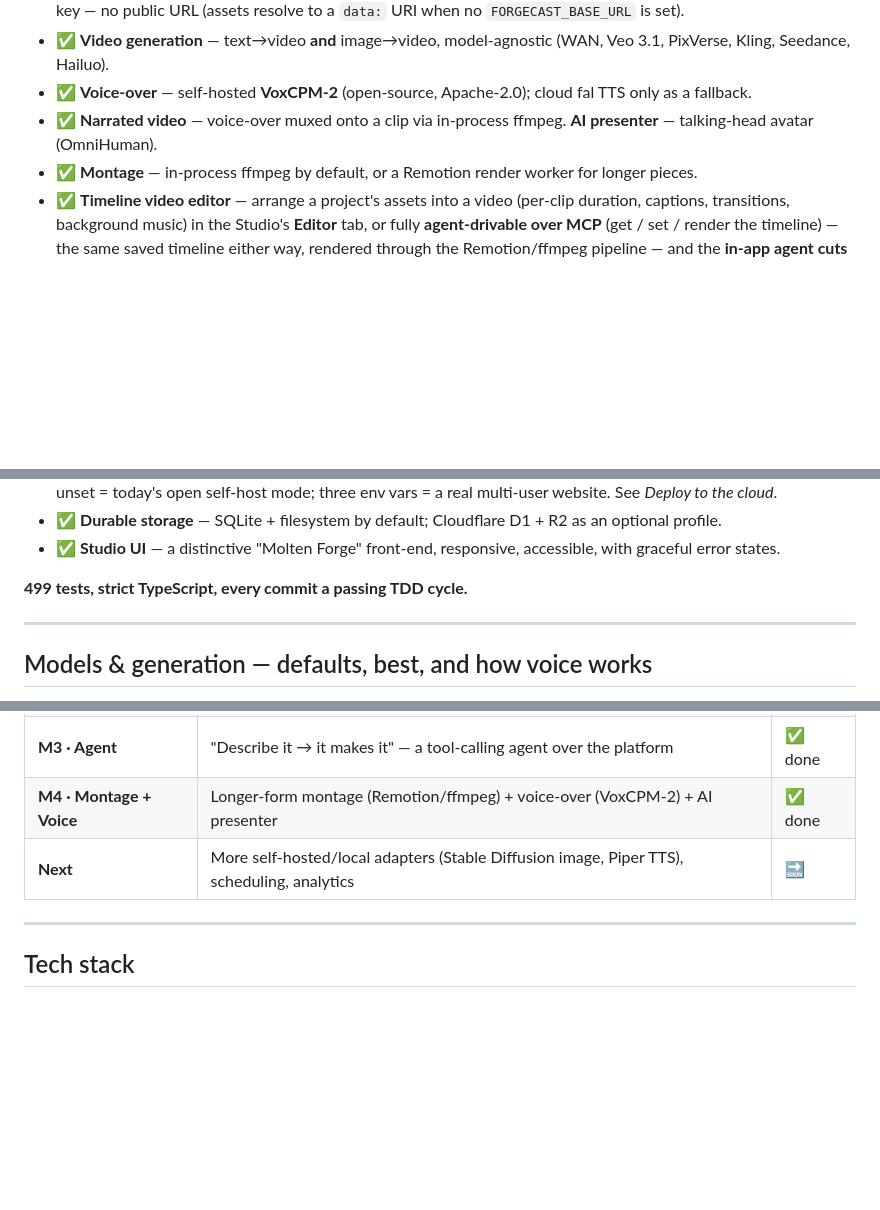
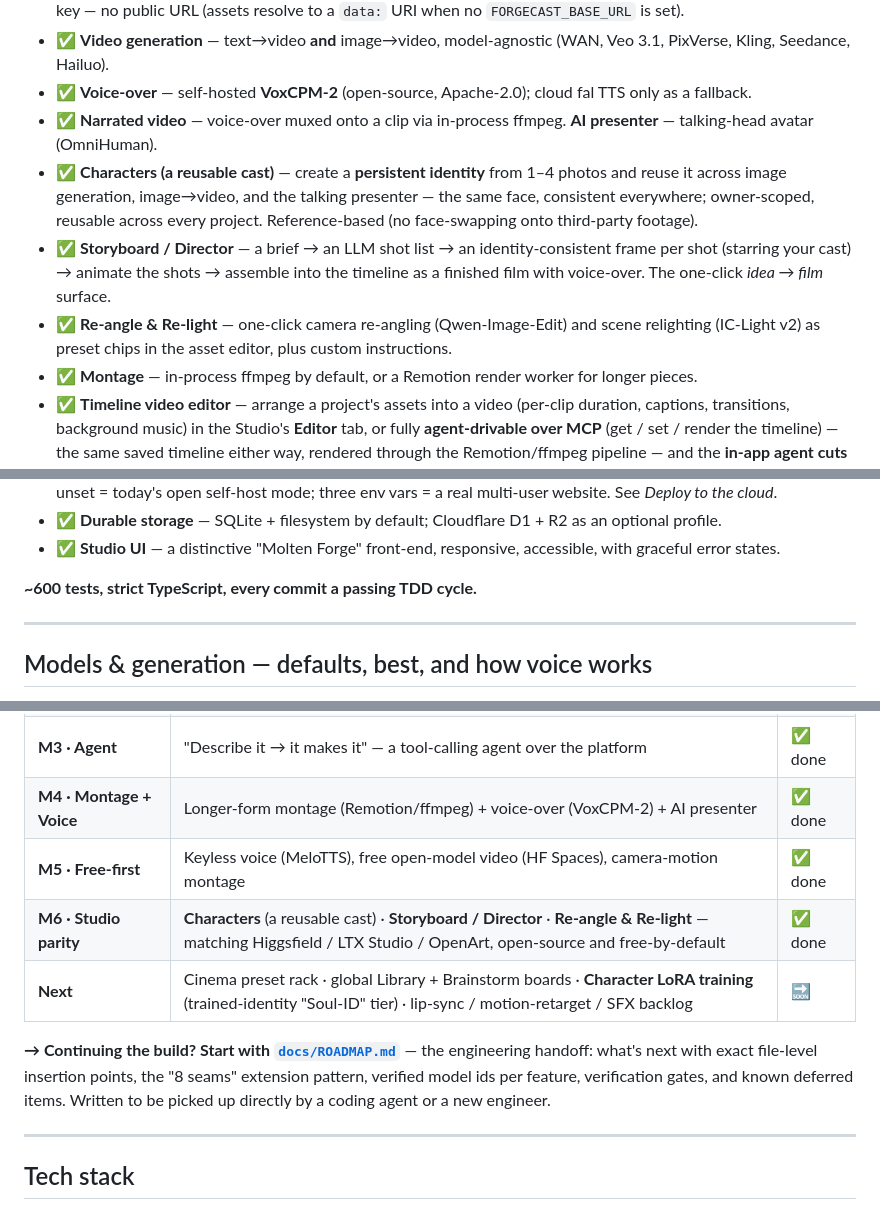
Before and after one commit to Baxter-Labs/forgecast, a Markdown page: README.md, 3 parts joined by grey strips. Drawn GitHub-style; blank space fills up the shorter version.

```diff
--- a/README.md
+++ b/README.md
@@ -186,6 +186,9 @@ Dependencies point **inward** to `core`'s contracts — so a new provider, a Pos
 - ✅ **Video generation** — text→video **and** image→video, model-agnostic (WAN, Veo 3.1, PixVerse, Kling, Seedance, Hailuo).
 - ✅ **Voice-over** — self-hosted **VoxCPM-2** (open-source, Apache-2.0); cloud fal TTS only as a fallback.
 - ✅ **Narrated video** — voice-over muxed onto a clip via in-process ffmpeg. **AI presenter** — talking-head avatar (OmniHuman).
+- ✅ **Characters (a reusable cast)** — create a **persistent identity** from 1–4 photos and reuse it across image generation, image→video, and the talking presenter — the same face, consistent everywhere; owner-scoped, reusable across every project. Reference-based (no face-swapping onto third-party footage).
+- ✅ **Storyboard / Director** — a brief → an LLM shot list → an identity-consistent frame per shot (starring your cast) → animate the shots → assemble into the timeline as a finished film with voice-over. The one-click *idea → film* surface.
+- ✅ **Re-angle & Re-light** — one-click camera re-angling (Qwen-Image-Edit) and scene relighting (IC-Light v2) as preset chips in the asset editor, plus custom instructions.
 - ✅ **Montage** — in-process ffmpeg by default, or a Remotion render worker for longer pieces.
 - ✅ **Timeline video editor** — arrange a project's assets into a video (per-clip duration, captions, transitions, background music) in the Studio's **Editor** tab, or fully **agent-drivable over MCP** (get / set / render the timeline) — the same saved timeline either way, rendered through the Remotion/ffmpeg pipeline — and the **in-app agent cuts in it too** (`/editor`'s agent panel: describe the edit, watch the timeline rearrange). Works **keyless** (bundled ffmpeg + your uploaded assets). A clean-room take on [palmier-pro](https://github.com/palmier-io/palmier-pro)'s agent-native editor.
 - ✅ **Tool-calling agent** — reads your product website, brainstorms, decides b-roll vs presenter, generates, and publishes. It also **works the video editor**: ask it to cut existing assets and it arranges the timeline (clips, durations, captions, transitions) and renders — from the Studio chat or the agent panel inside `/editor`.
@@ -199,7 +202,7 @@ Dependencies point **inward** to `core`'s contracts — so a new provider, a Pos
 - ✅ **Durable storage** — SQLite + filesystem by default; Cloudflare D1 + R2 as an optional profile.
 - ✅ **Studio UI** — a distinctive "Molten Forge" front-end, responsive, accessible, with graceful error states.
 
-**499 tests, strict TypeScript, every commit a passing TDD cycle.**
+**~600 tests, strict TypeScript, every commit a passing TDD cycle.**
 
 ---
 
@@ -554,7 +557,14 @@ Forgecast is built to be **handed to non-technical users as a hosted website**
 | **M2 · Distribution** | Cross-platform posting — Instagram, LinkedIn, YouTube, OmniSocials | ✅ done |
 | **M3 · Agent** | "Describe it → it makes it" — a tool-calling agent over the platform | ✅ done |
 | **M4 · Montage + Voice** | Longer-form montage (Remotion/ffmpeg) + voice-over (VoxCPM-2) + AI presenter | ✅ done |
-| **Next** | More self-hosted/local adapters (Stable Diffusion image, Piper TTS), scheduling, analytics | 🔜 |
+| **M5 · Free-first** | Keyless voice (MeloTTS), free open-model video (HF Spaces), camera-motion montage | ✅ done |
+| **M6 · Studio parity** | **Characters** (a reusable cast) · **Storyboard / Director** · **Re-angle & Re-light** — matching Higgsfield / LTX Studio / OpenArt, open-source and free-by-default | ✅ done |
+| **Next** | Cinema preset rack · global Library + Brainstorm boards · **Character LoRA training** (trained-identity "Soul-ID" tier) · lip-sync / motion-retarget / SFX backlog | 🔜 |
+
+**→ Continuing the build? Start with [`docs/ROADMAP.md`](docs/ROADMAP.md)** — the engineering
+handoff: what's next with exact file-level insertion points, the "8 seams" extension pattern,
+verified model ids per feature, verification gates, and known deferred items. Written to be
+picked up directly by a coding agent or a new engineer.
 
 ---
 
```
Also changed, not shown: docs/ROADMAP.md (added, +179 -0 lines).
